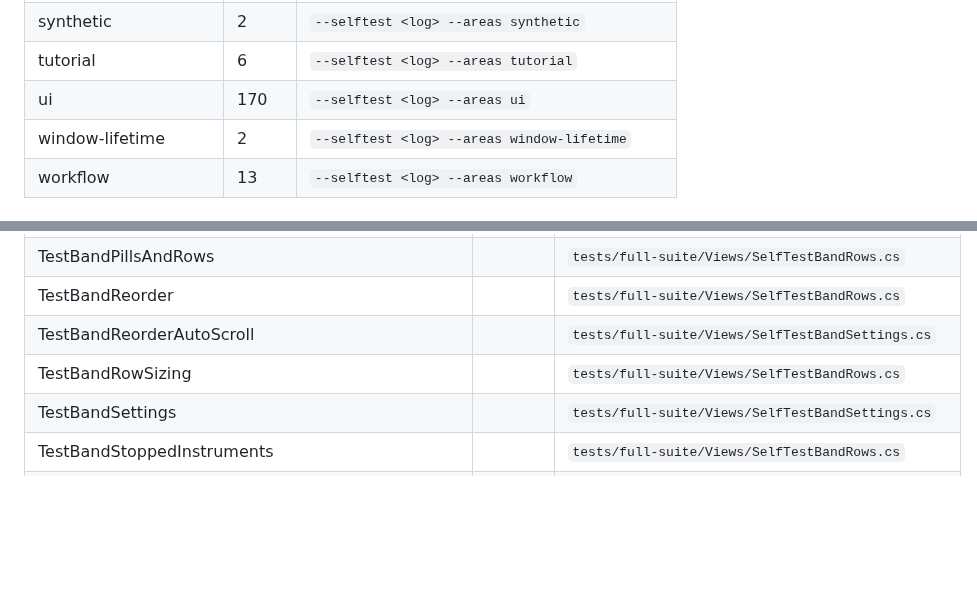
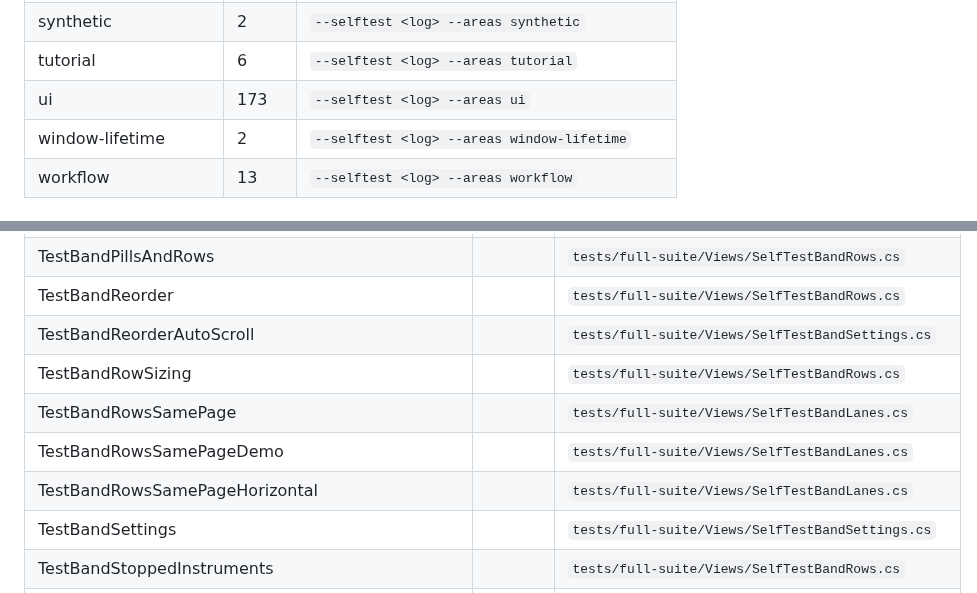
Before and after one commit to cobhc95/TabForge, a Markdown page: docs/feature-map/tests.md, 2 parts joined by grey strips. Drawn GitHub-style; blank space fills up the shorter version.

```diff
--- a/docs/feature-map/tests.md
+++ b/docs/feature-map/tests.md
@@ -27,7 +27,7 @@ Generated by `TabForge.exe --feature-map` from the test registry. Do not edit by
 | smoke | 20 | `--selftest <log> --areas smoke` |
 | synthetic | 2 | `--selftest <log> --areas synthetic` |
 | tutorial | 6 | `--selftest <log> --areas tutorial` |
-| ui | 170 | `--selftest <log> --areas ui` |
+| ui | 173 | `--selftest <log> --areas ui` |
 | window-lifetime | 2 | `--selftest <log> --areas window-lifetime` |
 | workflow | 13 | `--selftest <log> --areas workflow` |
 
@@ -477,6 +477,9 @@ A group is a named set of tests with a minimum check count; `--require ci` makes
 | TestBandReorder |  | `tests/full-suite/Views/SelfTestBandRows.cs` |
 | TestBandReorderAutoScroll |  | `tests/full-suite/Views/SelfTestBandSettings.cs` |
 | TestBandRowSizing |  | `tests/full-suite/Views/SelfTestBandRows.cs` |
+| TestBandRowsSamePage |  | `tests/full-suite/Views/SelfTestBandLanes.cs` |
+| TestBandRowsSamePageDemo |  | `tests/full-suite/Views/SelfTestBandLanes.cs` |
+| TestBandRowsSamePageHorizontal |  | `tests/full-suite/Views/SelfTestBandLanes.cs` |
 | TestBandSettings |  | `tests/full-suite/Views/SelfTestBandSettings.cs` |
 | TestBandStoppedInstruments |  | `tests/full-suite/Views/SelfTestBandRows.cs` |
 | TestBandVerticalLanes |  | `tests/full-suite/Views/SelfTestBandLanes.cs` |
```
Also changed, not shown: CHANGELOG.md (+5 -0 lines), README.md (+1 -1 lines), docs/screenshots/band-view-playing.png, docs/screenshots/band-view.png, 10 other files.
